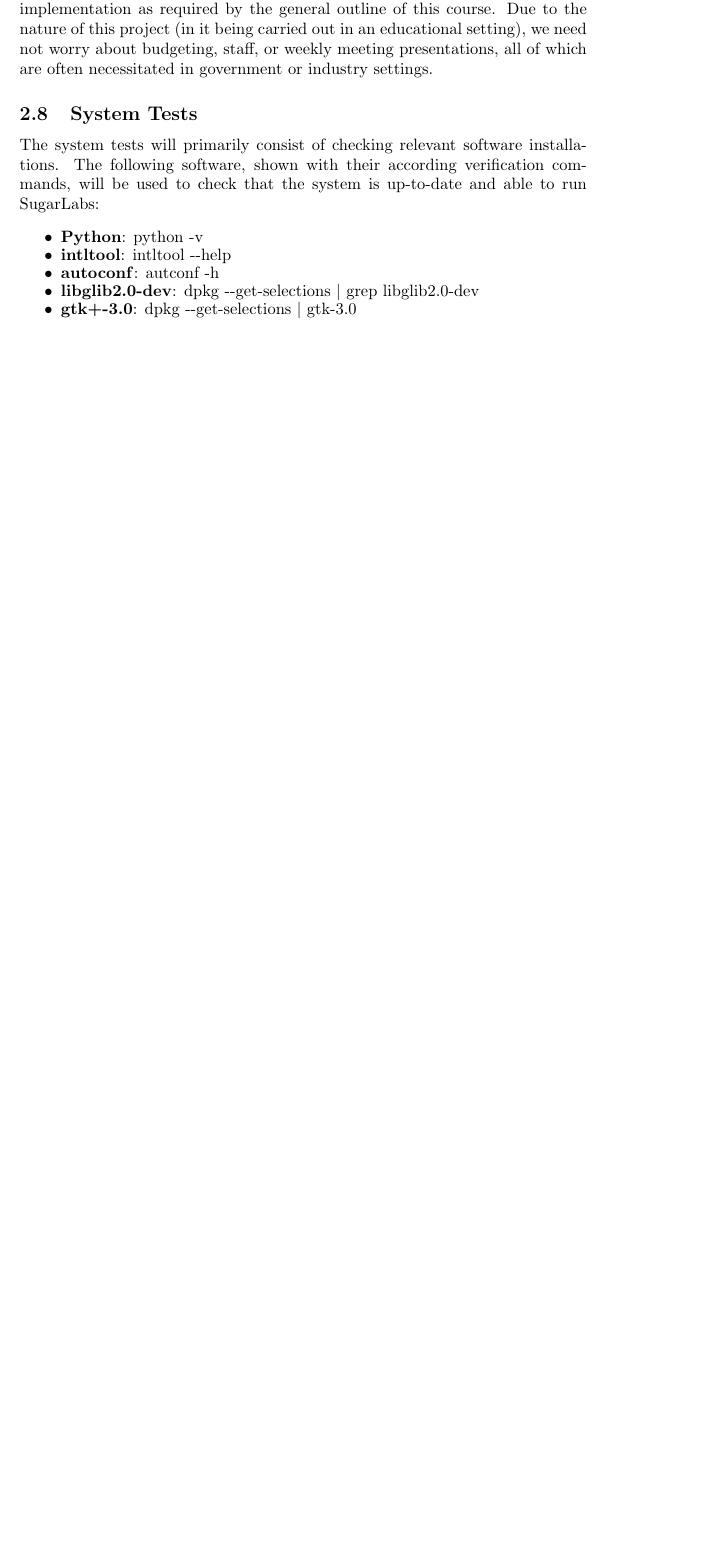
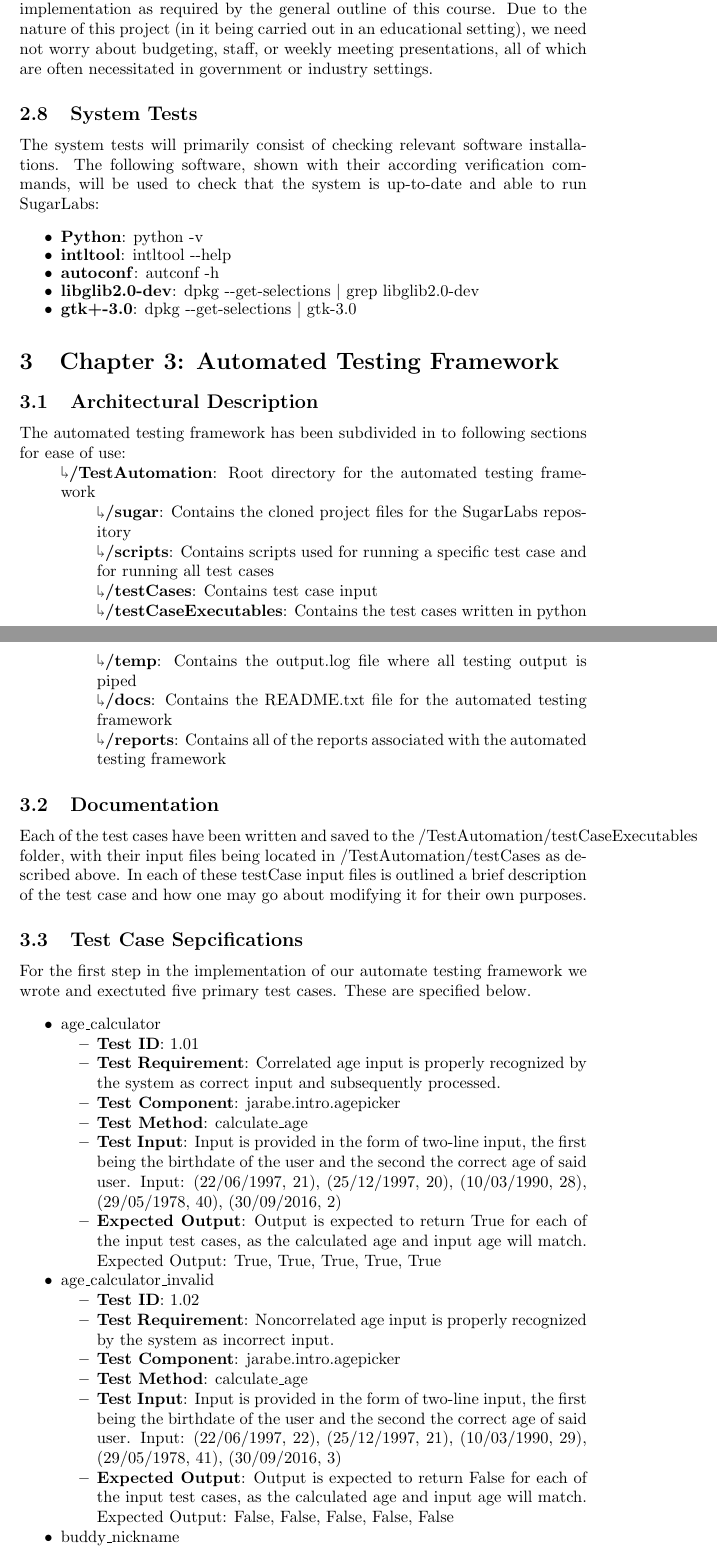
Before and after one commit to csci-362-fall-2018-01/The-Chocolate-LEclairs, a LaTeX paper (FinalProject/FinalProject.tex): part of page 5 of 5 before the commit and two parts of pages 5 and 6 of 7 after it, the two joined at a grey line, cut so that both start at the same text, the shorter picture padded with empty space. Compiled offline with pdfLaTeX.

Commit message:
Update Final Project LaTeX

```diff
--- a/FinalProject/FinalProject.tex
+++ b/FinalProject/FinalProject.tex
@@ -1,7 +1,6 @@
 % LaTeX Article Template
 \documentclass{article}
-\usepackage{amssymb, amsmath, amsfonts, amsthm, latexsym}
-\usepackage{graphicx}
+\usepackage{amssymb, amsmath, amsfonts, amsthm, latexsym, graphicx, enumitem}
 \newcommand{\C}{\mathbb {C}}
 \newcommand\tab[1][1cm]{\hspace*{#1}}
 \newcommand\smalltab[1][0.3cm]{\hspace*{#1}}
@@ -136,3 +135,43 @@
 \item \textbf{gtk+-3.0}: dpkg -\--get-selections $\mid$ gtk-3.0
 \end{itemize}
 
+\section{Chapter 3: Automated Testing Framework}
+\subsection{Architectural Description}
+The automated testing framework has been subdivided in to following sections for ease of use:
+\begin{itemize}[noitemsep,topsep=0pt]
+\item[]\rotatebox[origin=c]{180}{$\Lsh$}\textbf{/TestAutomation}: Root directory for the automated testing framework
+\begin{itemize}[noitemsep,topsep=0pt]
+\item[]\rotatebox[origin=c]{180}{$\Lsh$}\textbf{/sugar}: Contains the cloned project files for the SugarLabs repository
+\item[]\rotatebox[origin=c]{180}{$\Lsh$}\textbf{/scripts}: Contains scripts used for running a specific test case and for running all test cases
+\item[]\rotatebox[origin=c]{180}{$\Lsh$}\textbf{/testCases}: Contains test case input
+\item[]\rotatebox[origin=c]{180}{$\Lsh$}\textbf{/testCaseExecutables}: Contains the test cases written in python
+\item[]\rotatebox[origin=c]{180}{$\Lsh$}\textbf{/temp}: Contains the output.log file where all testing output is piped
+\item[]\rotatebox[origin=c]{180}{$\Lsh$}\textbf{/docs}: Contains the README.txt file for the automated testing framework
+\item[]\rotatebox[origin=c]{180}{$\Lsh$}\textbf{/reports}: Contains all of the reports associated with the automated testing framework
+\end{itemize}
+\end{itemize}
+\subsection{Documentation}
+Each of the test cases have been written and saved to the /TestAutomation/testCaseExecutables folder, with their input files being located in /TestAutomation/testCases as described above. In each of these testCase input files is outlined a brief description of the test case and how one may go about modifying it for their own purposes.
+\subsection{Test Case Sepcifications}
+For the first step in the implementation of our automate testing framework we wrote and exectuted five primary test cases. These are specified below.
+\begin{itemize}[noitemsep]
+\item age\_calculator
+\begin{itemize}[noitemsep,topsep=0pt]
+\item \textbf{Test ID}: 1.01
+\item \textbf{Test Requirement}: Correlated age input is properly recognized by the system as correct input and subsequently processed.
+\item \textbf{Test Component}: jarabe.intro.agepicker
+\item \textbf{Test Method}: calculate\_age
+\item \textbf{Test Input}: Input is provided in the form of two-line input, the first being the birthdate of the user and the second the correct age of said user. Input: (22/06/1997, 21), (25/12/1997, 20), (10/03/1990, 28), (29/05/1978, 40), (30/09/2016, 2)
+\item \textbf{Expected Output}: Output is expected to return True for each of the input test cases, as the calculated age and input age will match. Expected Output: True, True, True, True, True
+\end{itemize}
+\item age\_calculator\_invalid
+\begin{itemize}[noitemsep,topsep=0pt]
+\item \textbf{Test ID}: 1.02
+\item \textbf{Test Requirement}: Noncorrelated age input is properly recognized by the system as incorrect input.
+\item \textbf{Test Component}: jarabe.intro.agepicker
+\item \textbf{Test Method}: calculate\_age
+\item \textbf{Test Input}: Input is provided in the form of two-line input, the first being the birthdate of the user and the second the correct age of said user. Input: (22/06/1997, 22), (25/12/1997, 21), (10/03/1990, 29), (29/05/1978, 41), (30/09/2016, 3)
+\item \textbf{Expected Output}: Output is expected to return False for each of the input test cases, as the calculated age and input age will match. Expected Output: False, False, False, False, False
+\end{itemize}
+\item buddy\_nickname
+\begin{itemize}[noitemsep,topsep=0pt]
```
Also changed, not shown: testing-framework/testCases/age_calculator.txt (+4 -4 lines), testing-framework/testCases/age_calculator_invalid.txt (+4 -4 lines), FinalProject/FinalProject.pdf, FinalProject/FinalProject.tex (27 more changed lines), 4 other files.
